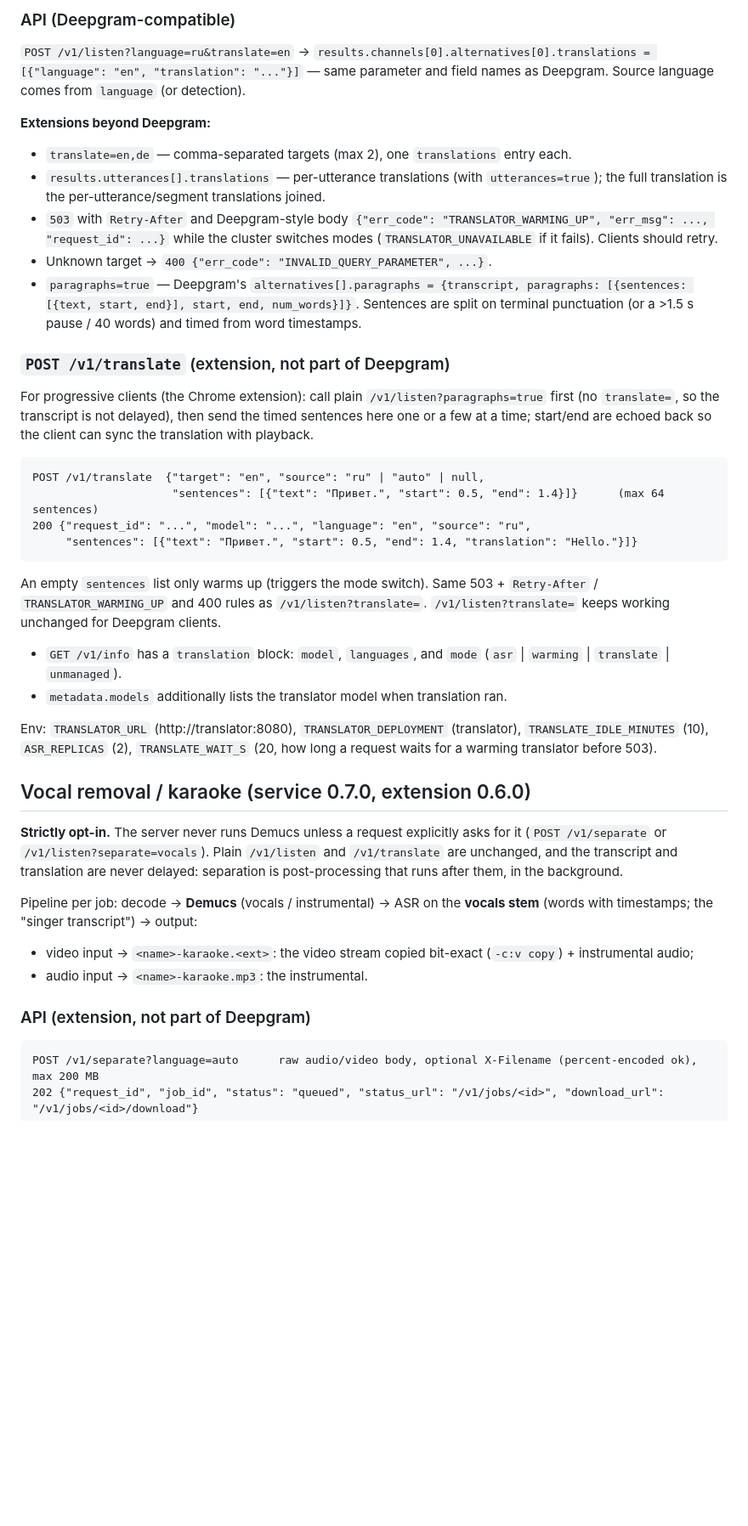
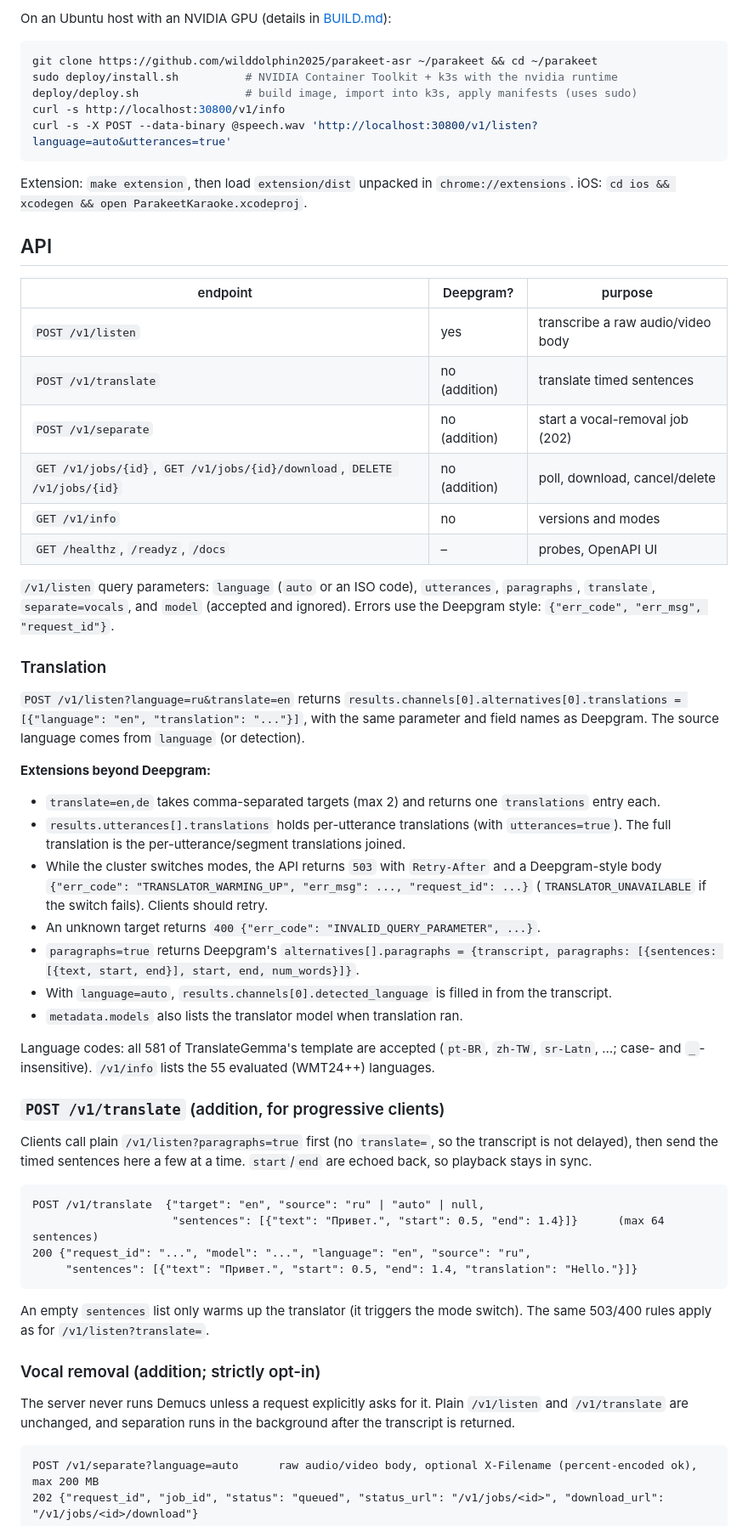
Before and after one commit to wilddolphin2025/live-karaoke, a Markdown page: README.md, the part around one of its changes. Shown at 85% size. Rendered like a GitHub page; blank space fills up the shorter version.

Commit message:
docs: concise README (state, features, API, Deepgram deviations, limitations), BUILD.md (from-scratch host/service/extension/iOS), ARCHITECTURE.md (deep dive for forkers)

````diff
--- a/README.md
+++ b/README.md
@@ -33,23 +38,54 @@ cloud translator; ASR throughput is halved while it is active.
 
-### API (Deepgram-compatible)
-`POST /v1/listen?language=ru&translate=en` →
-`results.channels[0].alternatives[0].translations = [{"language": "en", "translation": "..."}]` — same parameter and
-field names as Deepgram. Source language comes from `language` (or detection).
+On an Ubuntu host with an NVIDIA GPU (details in [BUILD.md](BUILD.md)):
+
+```bash
+git clone https://github.com/wilddolphin2025/parakeet-asr ~/parakeet && cd ~/parakeet
+sudo deploy/install.sh          # NVIDIA Container Toolkit + k3s with the nvidia runtime
+deploy/deploy.sh                # build image, import into k3s, apply manifests (uses sudo)
+curl -s http://localhost:30800/v1/info
+curl -s -X POST --data-binary @speech.wav 'http://localhost:30800/v1/listen?language=auto&utterances=true'
+```
+
+Extension: `make extension`, then load `extension/dist` unpacked in `chrome://extensions`.
+iOS: `cd ios && xcodegen && open ParakeetKaraoke.xcodeproj`.
+
+## API
+
+| endpoint | Deepgram? | purpose |
+|---|---|---|
+| `POST /v1/listen` | yes | transcribe a raw audio/video body |
+| `POST /v1/translate` | no (addition) | translate timed sentences |
+| `POST /v1/separate` | no (addition) | start a vocal-removal job (202) |
+| `GET /v1/jobs/{id}`, `GET /v1/jobs/{id}/download`, `DELETE /v1/jobs/{id}` | no (addition) | poll, download, cancel/delete |
+| `GET /v1/info` | no | versions and modes |
+| `GET /healthz`, `/readyz`, `/docs` | – | probes, OpenAPI UI |
+
+`/v1/listen` query parameters: `language` (`auto` or an ISO code), `utterances`, `paragraphs`, `translate`,
+`separate=vocals`, and `model` (accepted and ignored). Errors use the Deepgram style:
+`{"err_code", "err_msg", "request_id"}`.
+
+### Translation
+`POST /v1/listen?language=ru&translate=en` returns
+`results.channels[0].alternatives[0].translations = [{"language": "en", "translation": "..."}]`, with the same parameter and
+field names as Deepgram. The source language comes from `language` (or detection).
 
 **Extensions beyond Deepgram:**
-- `translate=en,de` — comma-separated targets (max 2), one `translations` entry each.
-- `results.utterances[].translations` — per-utterance translations (with `utterances=true`); the full translation is
+- `translate=en,de` takes comma-separated targets (max 2) and returns one `translations` entry each.
+- `results.utterances[].translations` holds per-utterance translations (with `utterances=true`). The full translation is
   the per-utterance/segment translations joined.
-- `503` with `Retry-After` and Deepgram-style body `{"err_code": "TRANSLATOR_WARMING_UP", "err_msg": ..., "request_id": ...}`
-  while the cluster switches modes (`TRANSLATOR_UNAVAILABLE` if it fails). Clients should retry.
-- Unknown target → `400 {"err_code": "INVALID_QUERY_PARAMETER", ...}`.
-- `paragraphs=true` — Deepgram's `alternatives[].paragraphs = {transcript, paragraphs: [{sentences: [{text, start, end}], start, end, num_words}]}`.
-  Sentences are split on terminal punctuation (or a >1.5 s pause / 40 words) and timed from word timestamps.
+- While the cluster switches modes, the API returns `503` with `Retry-After` and a Deepgram-style body `{"err_code": "TRANSLATOR_WARMING_UP", "err_msg": ..., "request_id": ...}`
+  (`TRANSLATOR_UNAVAILABLE` if the switch fails). Clients should retry.
+- An unknown target returns `400 {"err_code": "INVALID_QUERY_PARAMETER", ...}`.
+- `paragraphs=true` returns Deepgram's `alternatives[].paragraphs = {transcript, paragraphs: [{sentences: [{text, start, end}], start, end, num_words}]}`.
+- With `language=auto`, `results.channels[0].detected_language` is filled in from the transcript.
+- `metadata.models` also lists the translator model when translation ran.
 
-### `POST /v1/translate` (extension, not part of Deepgram)
-For progressive clients (the Chrome extension): call plain `/v1/listen?paragraphs=true` first (no `translate=`, so the
-transcript is not delayed), then send the timed sentences here one or a few at a time; start/end are echoed back so the
-client can sync the translation with playback.
+Language codes: all 581 of TranslateGemma's template are accepted (`pt-BR`, `zh-TW`, `sr-Latn`, …; case- and `_`-insensitive).
+`/v1/info` lists the 55 evaluated (WMT24++) languages.
+
+### `POST /v1/translate` (addition, for progressive clients)
+Clients call plain `/v1/listen?paragraphs=true` first (no `translate=`, so the transcript is not delayed), then send the
+timed sentences here a few at a time. `start`/`end` are echoed back, so playback stays in sync.
 
 ```
 POST /v1/translate  {"target": "en", "source": "ru" | "auto" | null,
@@ -57,26 +93,12 @@ POST /v1/translate  {"target": "en", "source": "ru" | "auto" | null,
 200 {"request_id": "...", "model": "...", "language": "en", "source": "ru",
      "sentences": [{"text": "Привет.", "start": 0.5, "end": 1.4, "translation": "Hello."}]}
 ```
-An empty `sentences` list only warms up (triggers the mode switch). Same 503 + `Retry-After` / `TRANSLATOR_WARMING_UP`
-and 400 rules as `/v1/listen?translate=`. `/v1/listen?translate=` keeps working unchanged for Deepgram clients.
-- `GET /v1/info` has a `translation` block: `model`, `languages`, and `mode` (`asr` | `warming` | `translate` | `unmanaged`).
-- `metadata.models` additionally lists the translator model when translation ran.
+An empty `sentences` list only warms up the translator (it triggers the mode switch). The same 503/400 rules apply as for `/v1/listen?translate=`.
 
-Env: `TRANSLATOR_URL` (http://translator:8080), `TRANSLATOR_DEPLOYMENT` (translator), `TRANSLATE_IDLE_MINUTES` (10), `ASR_REPLICAS` (2),
-`TRANSLATE_WAIT_S` (20, how long a request waits for a warming translator before 503).
+### Vocal removal (addition; strictly opt-in)
+The server never runs Demucs unless a request explicitly asks for it. Plain `/v1/listen` and `/v1/translate` are unchanged,
+and separation runs in the background after the transcript is returned.
 
-## Vocal removal / karaoke (service 0.7.0, extension 0.6.0)
-
-**Strictly opt-in.** The server never runs Demucs unless a request explicitly asks for it (`POST /v1/separate`
-or `/v1/listen?separate=vocals`). Plain `/v1/listen` and `/v1/translate` are unchanged, and the transcript and
-translation are never delayed: separation is post-processing that runs after them, in the background.
-
-Pipeline per job: decode → **Demucs** (vocals / instrumental) → ASR on the **vocals stem** (words with timestamps;
-the "singer transcript") → output:
-- video input → `<name>-karaoke.<ext>`: the video stream copied bit-exact (`-c:v copy`) + instrumental audio;
-- audio input → `<name>-karaoke.mp3`: the instrumental.
-
-### API (extension, not part of Deepgram)
 ```
 POST /v1/separate?language=auto      raw audio/video body, optional X-Filename (percent-encoded ok), max 200 MB
 202 {"request_id", "job_id", "status": "queued", "status_url": "/v1/jobs/<id>", "download_url": "/v1/jobs/<id>/download"}
````
Also changed, not shown: other parts of README.md (+51 -80 lines), ARCHITECTURE.md (added, +208 -0 lines), BUILD.md (added, +145 -0 lines).
